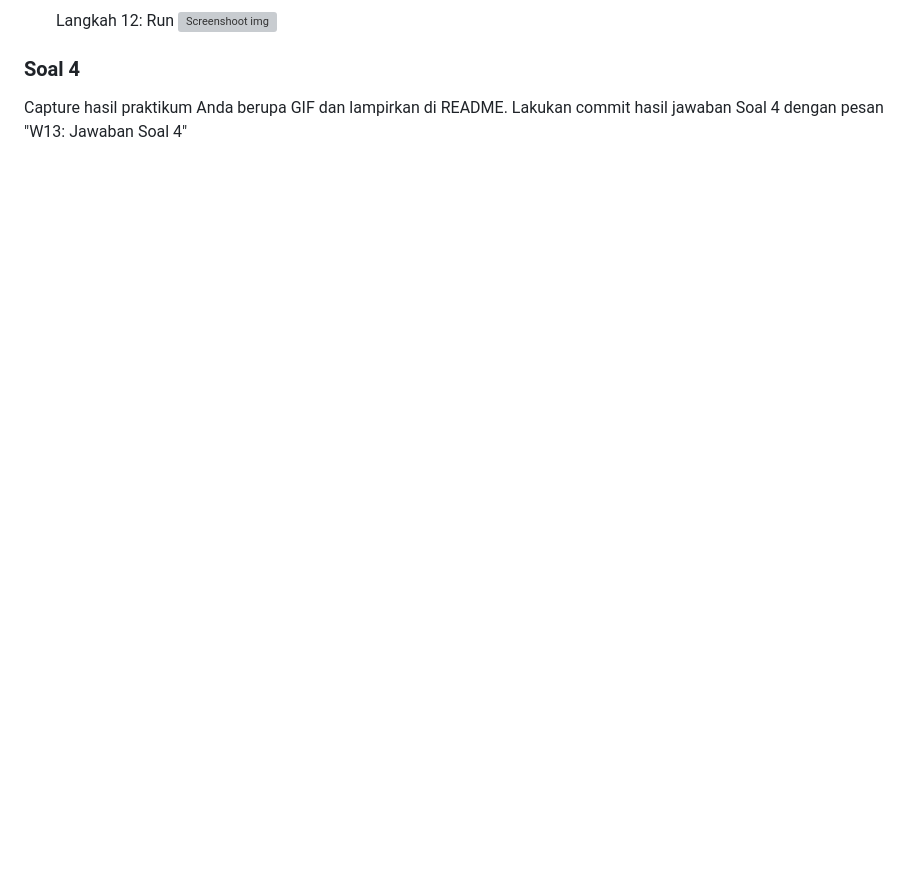
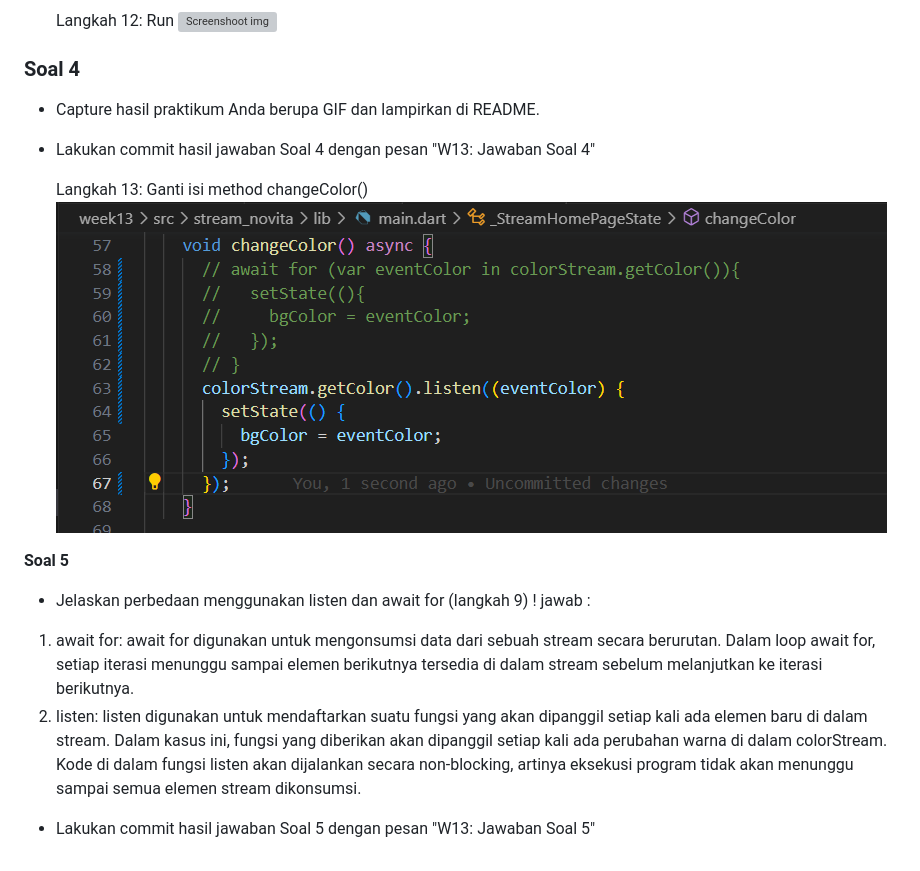
Before and after one commit to Novita20/2141720050-mobile-2023, a Markdown page: week13/README.md, the part around the change. Rendered like a GitHub page; pictures changed too: week13/docs/ubahchange.png (added); blank space fills up the shorter version; grey boxes are pictures that could not be loaded.

Commit message:
W13: Jawaban Soal 5

```diff
--- a/week13/README.md
+++ b/week13/README.md
@@ -72,5 +72,20 @@ Jawab: Kode tersebut membuat dan mengembalikan suatu Stream yang menghasilkan ni
 ![Screenshoot img](docs/mobile1.gif)
 
 ### **Soal 4**
-Capture hasil praktikum Anda berupa GIF dan lampirkan di README.
-Lakukan commit hasil jawaban Soal 4 dengan pesan "W13: Jawaban Soal 4"
+* Capture hasil praktikum Anda berupa GIF dan lampirkan di README.
+* Lakukan commit hasil jawaban Soal 4 dengan pesan "W13: Jawaban Soal 4"
+
+    Langkah 13: Ganti isi method changeColor()
+![Screenshoot img](docs/ubahchange.png)
+
+**Soal 5**
+* Jelaskan perbedaan menggunakan listen dan await for (langkah 9) !
+jawab :
+1. await for:
+await for digunakan untuk mengonsumsi data dari sebuah stream secara berurutan.
+Dalam loop await for, setiap iterasi menunggu sampai elemen berikutnya tersedia di dalam stream sebelum melanjutkan ke iterasi berikutnya.
+2. listen:
+listen digunakan untuk mendaftarkan suatu fungsi yang akan dipanggil setiap kali ada elemen baru di dalam stream.
+Dalam kasus ini, fungsi yang diberikan akan dipanggil setiap kali ada perubahan warna di dalam colorStream.
+Kode di dalam fungsi listen akan dijalankan secara non-blocking, artinya eksekusi program tidak akan menunggu sampai semua elemen stream dikonsumsi.
+* Lakukan commit hasil jawaban Soal 5 dengan pesan "W13: Jawaban Soal 5"
```
Also changed, not shown: 1 other file.
